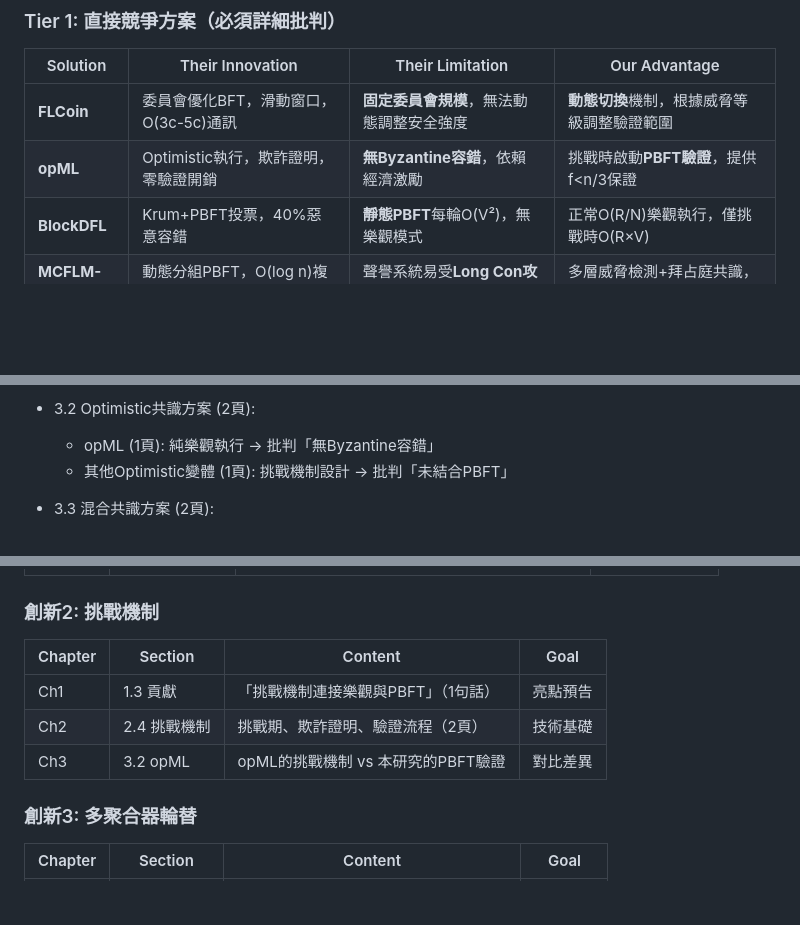
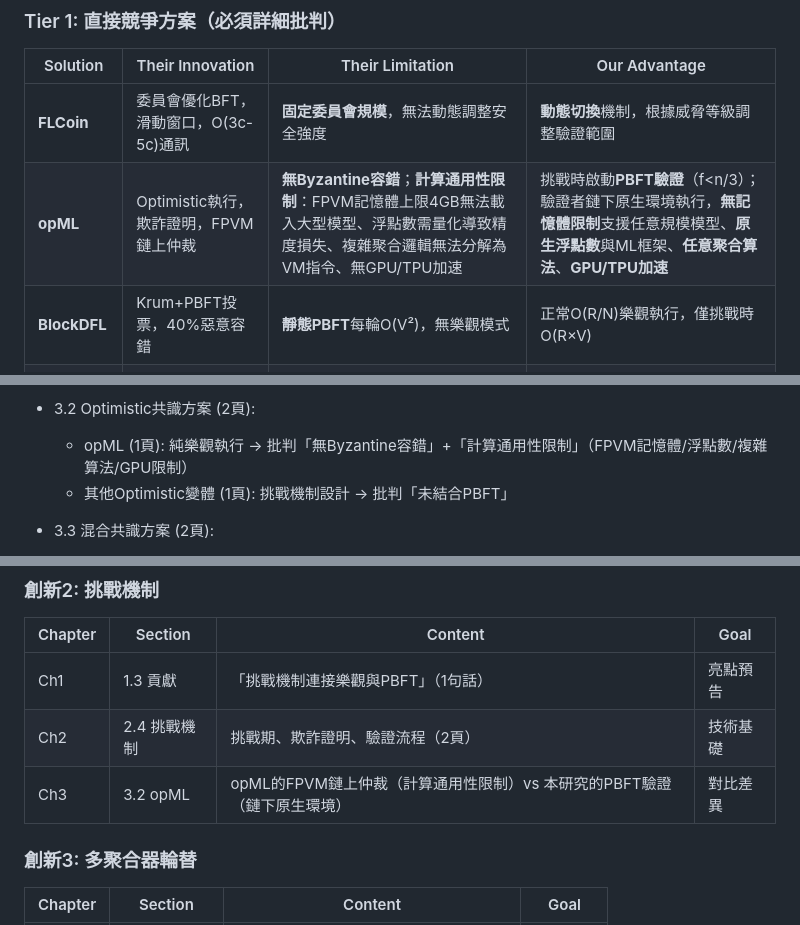
Before and after one commit to lujames13/master-thesis, a Markdown page: content-strategy/research-core-analysis.md, 3 parts joined by grey strips. GitHub-like rendering; blank space fills up the shorter version.

Commit message:
fix opML comparison

```diff
--- a/content-strategy/research-core-analysis.md
+++ b/content-strategy/research-core-analysis.md
@@ -93,7 +93,7 @@
 | Solution | Their Innovation | Their Limitation | Our Advantage |
 |----------|-----------------|------------------|---------------|
 | **FLCoin** | 委員會優化BFT，滑動窗口，O(3c-5c)通訊 | **固定委員會規模**，無法動態調整安全強度 | **動態切換**機制，根據威脅等級調整驗證範圍 |
-| **opML** | Optimistic執行，欺詐證明，零驗證開銷 | **無Byzantine容錯**，依賴經濟激勵 | 挑戰時啟動**PBFT驗證**，提供f<n/3保證 |
+| **opML** | Optimistic執行，欺詐證明，FPVM鏈上仲裁 | **無Byzantine容錯**；**計算通用性限制**：FPVM記憶體上限4GB無法載入大型模型、浮點數需量化導致精度損失、複雜聚合邏輯無法分解為VM指令、無GPU/TPU加速 | 挑戰時啟動**PBFT驗證**（f<n/3）；驗證者鏈下原生環境執行，**無記憶體限制**支援任意規模模型、**原生浮點數**與ML框架、**任意聚合算法**、**GPU/TPU加速** |
 | **BlockDFL** | Krum+PBFT投票，40%惡意容錯 | **靜態PBFT**每輪O(V²)，無樂觀模式 | 正常O(R/N)樂觀執行，僅挑戰時O(R×V) |
 | **MCFLM-CB** | 動態分組PBFT，O(log n)複雜度 | 聲譽系統易受**Long Con攻擊** | 多層威脅檢測+拜占庭共識，不依賴單一聲譽 |
 
@@ -176,7 +176,7 @@
   - BlockDFL (0.5頁): PBFT投票 → 批判「靜態PBFT無樂觀模式」
 
 - 3.2 Optimistic共識方案 (2頁):
-  - opML (1頁): 純樂觀執行 → 批判「無Byzantine容錯」
+  - opML (1頁): 純樂觀執行 → 批判「無Byzantine容錯」+「計算通用性限制」（FPVM記憶體/浮點數/複雜算法/GPU限制）
   - 其他Optimistic變體 (1頁): 挑戰機制設計 → 批判「未結合PBFT」
 
 - 3.3 混合共識方案 (2頁):
@@ -212,7 +212,7 @@
 |---------|---------|---------|------|
 | Ch1 | 1.3 貢獻 | 「挑戰機制連接樂觀與PBFT」（1句話） | 亮點預告 |
 | Ch2 | 2.4 挑戰機制 | 挑戰期、欺詐證明、驗證流程（2頁） | 技術基礎 |
-| Ch3 | 3.2 opML | opML的挑戰機制 vs 本研究的PBFT驗證 | 對比差異 |
+| Ch3 | 3.2 opML | opML的FPVM鏈上仲裁（計算通用性限制）vs 本研究的PBFT驗證（鏈下原生環境） | 對比差異 |
 
 ### 創新3: 多聚合器輪替
 
```
Also changed, not shown: other parts of content-strategy/research-core-analysis.md (+1 -1 lines).
